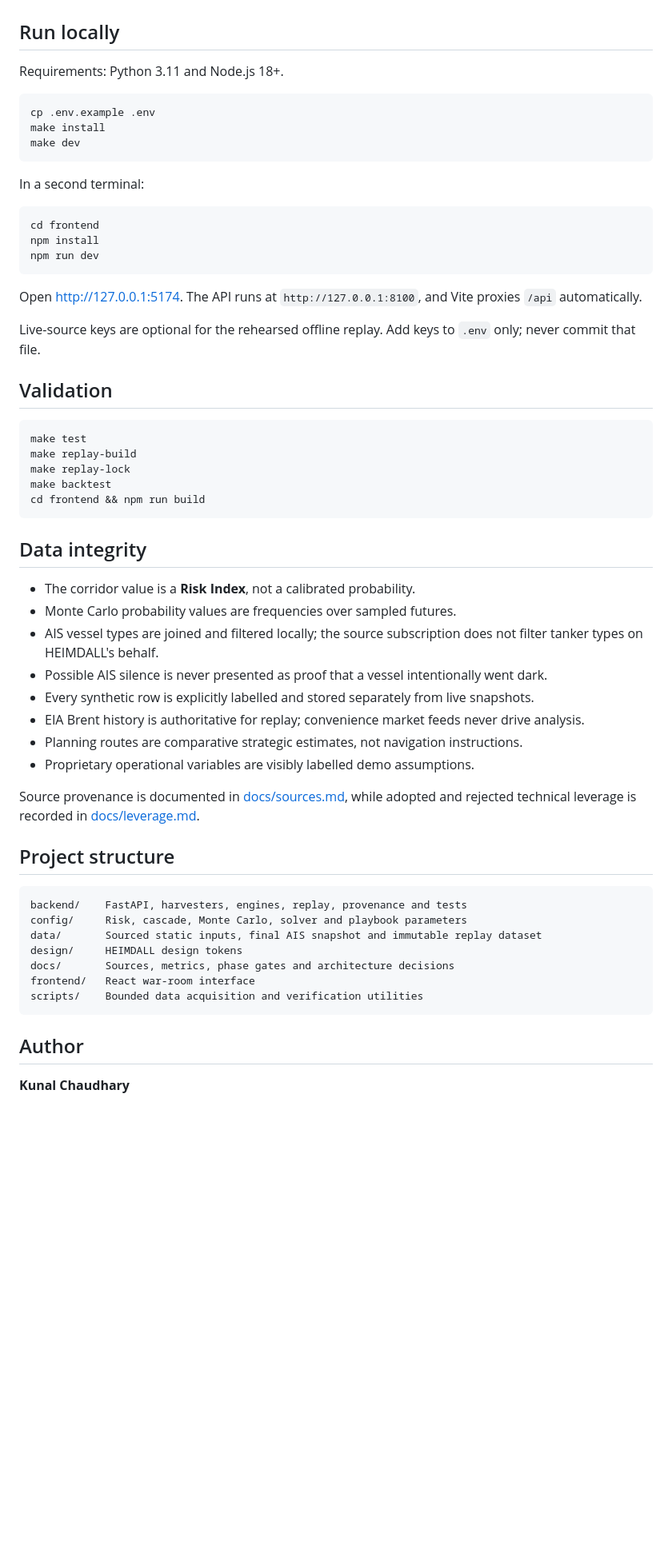
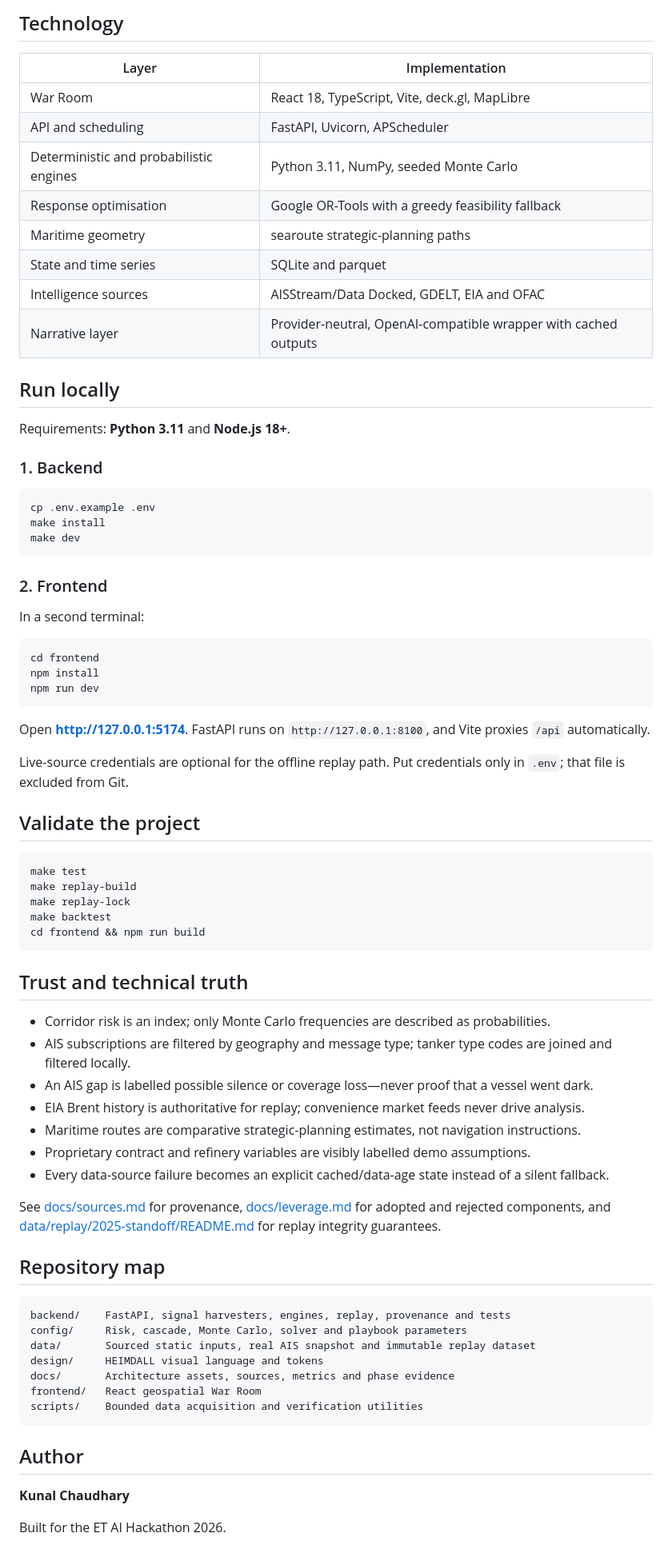
Before and after one commit to kiingkunal/HEIMDALL, a Markdown page: README.md, the part around one of its changes. Shown at 80% size. Drawn GitHub-style; blank space fills up the shorter version.

````diff
--- a/README.md
+++ b/README.md
@@ -74,13 +155,29 @@ These are model outputs, not booked savings. See [the full methodology and limit
+## Technology
+
+| Layer | Implementation |
+|---|---|
+| War Room | React 18, TypeScript, Vite, deck.gl, MapLibre |
+| API and scheduling | FastAPI, Uvicorn, APScheduler |
+| Deterministic and probabilistic engines | Python 3.11, NumPy, seeded Monte Carlo |
+| Response optimisation | Google OR-Tools with a greedy feasibility fallback |
+| Maritime geometry | searoute strategic-planning paths |
+| State and time series | SQLite and parquet |
+| Intelligence sources | AISStream/Data Docked, GDELT, EIA and OFAC |
+| Narrative layer | Provider-neutral, OpenAI-compatible wrapper with cached outputs |
 
 ## Run locally
 
-Requirements: Python 3.11 and Node.js 18+.
+Requirements: **Python 3.11** and **Node.js 18+**.
+
+### 1. Backend
 
 ```bash
 cp .env.example .env
 make install
 make dev
 ```
+
+### 2. Frontend
 
 In a second terminal:
 
@@ -90,13 +187,13 @@ npm install
 npm run dev
 ```
 
-Open [http://127.0.0.1:5174](http://127.0.0.1:5174). The API runs at
+Open **[http://127.0.0.1:5174](http://127.0.0.1:5174)**. FastAPI runs on
 `http://127.0.0.1:8100`, and Vite proxies `/api` automatically.
 
-Live-source keys are optional for the rehearsed offline replay. Add keys to `.env` only; never
-commit that file.
+Live-source credentials are optional for the offline replay path. Put credentials only in `.env`;
+that file is excluded from Git.
 
-## Validation
+## Validate the project
 
 ```bash
 make test
@@ -106,33 +203,35 @@ make backtest
 cd frontend && npm run build
 ```
 
-## Data integrity
+## Trust and technical truth
 
-- The corridor value is a **Risk Index**, not a calibrated probability.
-- Monte Carlo probability values are frequencies over sampled futures.
-- AIS vessel types are joined and filtered locally; the source subscription does not filter tanker
-  types on HEIMDALL's behalf.
-- Possible AIS silence is never presented as proof that a vessel intentionally went dark.
-- Every synthetic row is explicitly labelled and stored separately from live snapshots.
+- Corridor risk is an index; only Monte Carlo frequencies are described as probabilities.
+- AIS subscriptions are filtered by geography and message type; tanker type codes are joined and
+  filtered locally.
+- An AIS gap is labelled possible silence or coverage loss—never proof that a vessel went dark.
 - EIA Brent history is authoritative for replay; convenience market feeds never drive analysis.
-- Planning routes are comparative strategic estimates, not navigation instructions.
-- Proprietary operational variables are visibly labelled demo assumptions.
+- Maritime routes are comparative strategic-planning estimates, not navigation instructions.
+- Proprietary contract and refinery variables are visibly labelled demo assumptions.
+- Every data-source failure becomes an explicit cached/data-age state instead of a silent fallback.
 
-Source provenance is documented in [docs/sources.md](docs/sources.md), while adopted and rejected
-technical leverage is recorded in [docs/leverage.md](docs/leverage.md).
+See [docs/sources.md](docs/sources.md) for provenance, [docs/leverage.md](docs/leverage.md) for
+adopted and rejected components, and [data/replay/2025-standoff/README.md](data/replay/2025-standoff/README.md)
+for replay integrity guarantees.
 
-## Project structure
+## Repository map
 
 ```text
-backend/    FastAPI, harvesters, engines, replay, provenance and tests
+backend/    FastAPI, signal harvesters, engines, replay, provenance and tests
 config/     Risk, cascade, Monte Carlo, solver and playbook parameters
-data/       Sourced static inputs, final AIS snapshot and immutable replay dataset
-design/     HEIMDALL design tokens
-docs/       Sources, metrics, phase gates and architecture decisions
-frontend/   React war-room interface
+data/       Sourced static inputs, real AIS snapshot and immutable replay dataset
+design/     HEIMDALL visual language and tokens
+docs/       Architecture assets, sources, metrics and phase evidence
+frontend/   React geospatial War Room
 scripts/    Bounded data acquisition and verification utilities
 ```
 
 ## Author
 
 **Kunal Chaudhary**
+
+Built for the ET AI Hackathon 2026.
````
Also changed, not shown: other parts of README.md (+138 -57 lines), docs/assets/heimdall-system-architecture.png (added), docs/assets/heimdall-war-room.png (added).
